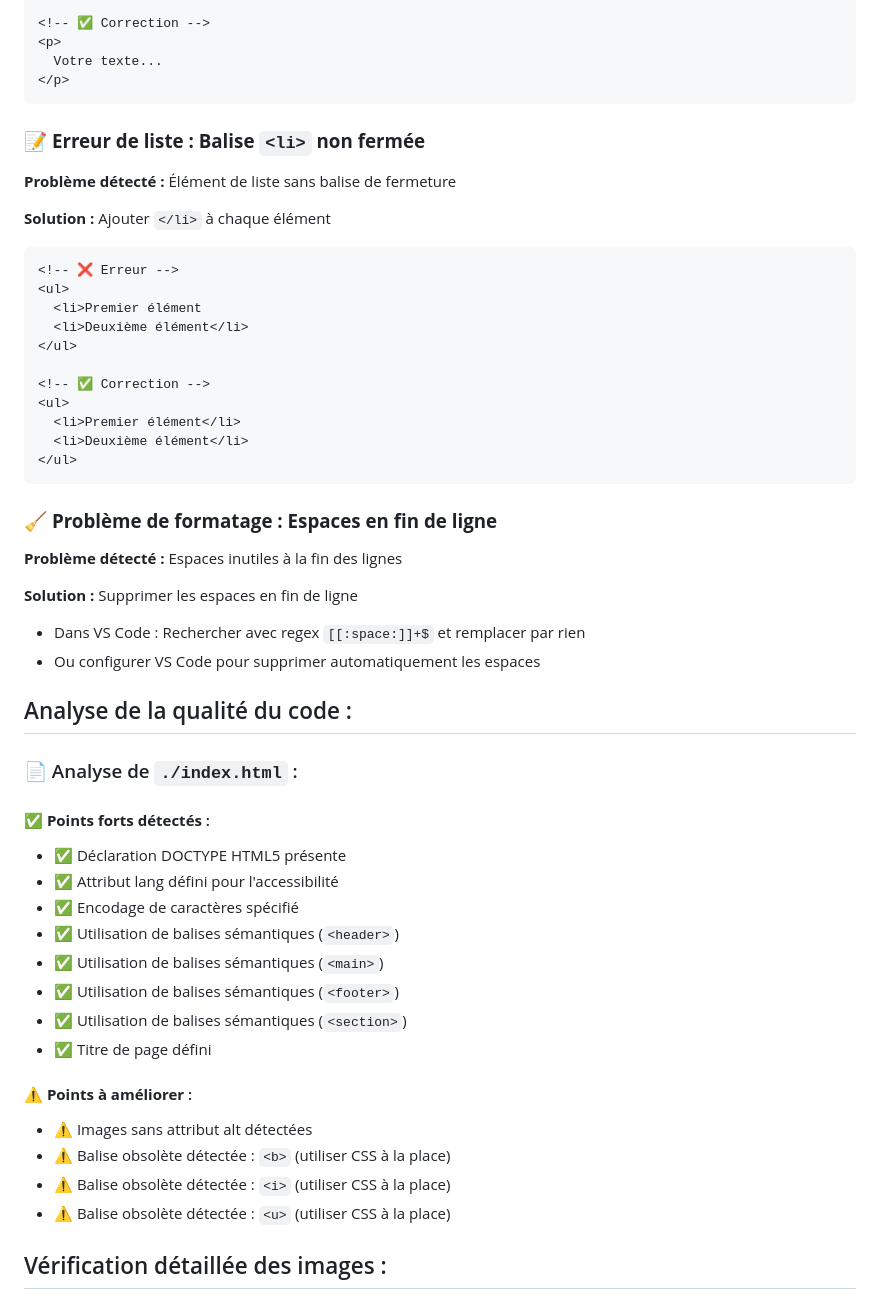
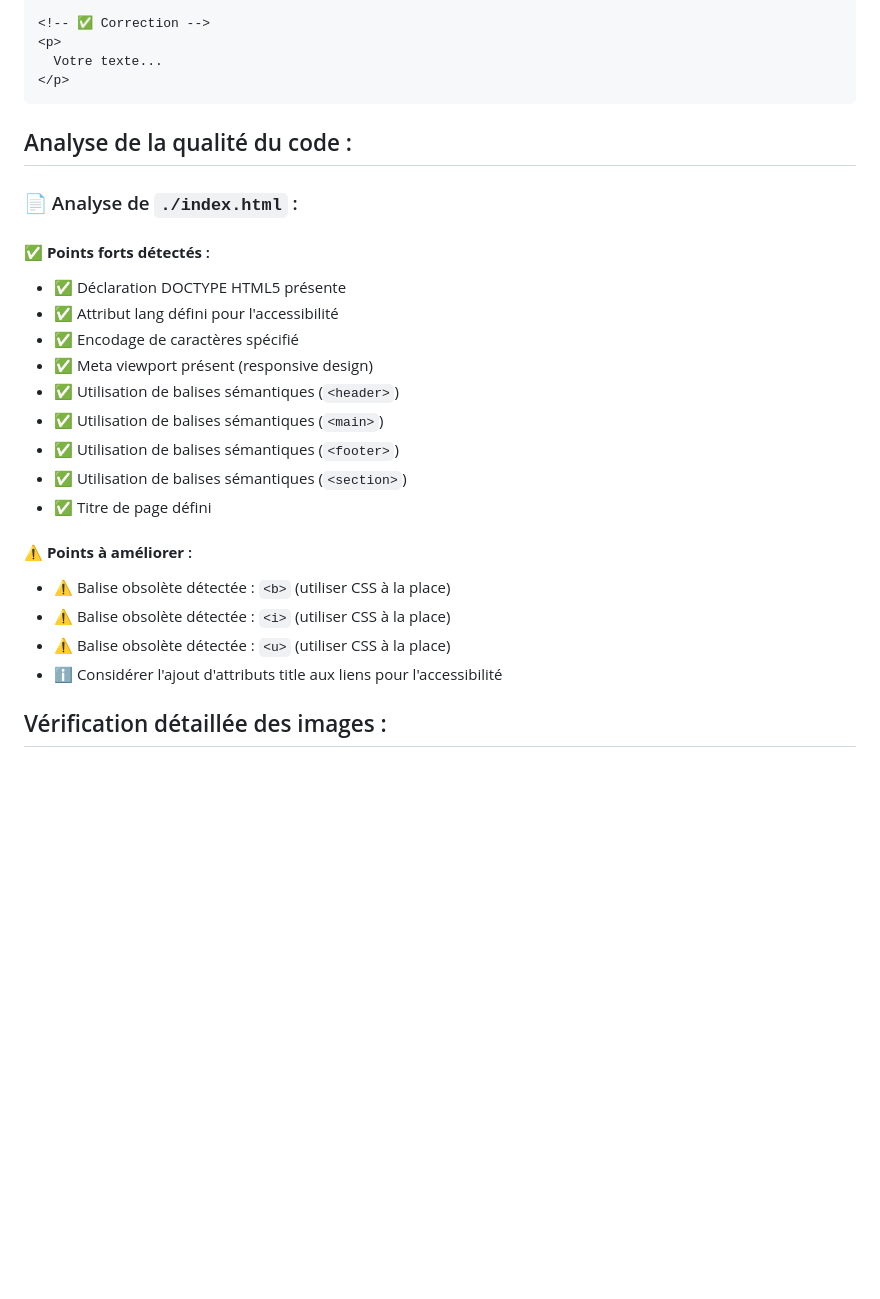
Before and after one commit to Jumvi/test-template-1, a Markdown page: feedback.md, the part around one of its changes. Drawn GitHub-style; blank space fills up the shorter version.

````diff
--- a/feedback.md
+++ b/feedback.md
@@ -56,33 +39,6 @@ More information:
 </p>
 ```
 
-### 📝 **Erreur de liste : Balise `<li>` non fermée**
-
-**Problème détecté :** Élément de liste sans balise de fermeture
-
-**Solution :** Ajouter `</li>` à chaque élément
-```html
-<!-- ❌ Erreur -->
-<ul>
-  <li>Premier élément
-  <li>Deuxième élément</li>
-</ul>
-
-<!-- ✅ Correction -->
-<ul>
-  <li>Premier élément</li>
-  <li>Deuxième élément</li>
-</ul>
-```
-
-### 🧹 **Problème de formatage : Espaces en fin de ligne**
-
-**Problème détecté :** Espaces inutiles à la fin des lignes
-
-**Solution :** Supprimer les espaces en fin de ligne
-- Dans VS Code : Rechercher avec regex `[[:space:]]+$` et remplacer par rien
-- Ou configurer VS Code pour supprimer automatiquement les espaces
-
 
 ## Analyse de la qualité du code :
 
@@ -92,6 +48,7 @@ More information:
 - ✅ Déclaration DOCTYPE HTML5 présente
 - ✅ Attribut lang défini pour l'accessibilité
 - ✅ Encodage de caractères spécifié
+- ✅ Meta viewport présent (responsive design)
 - ✅ Utilisation de balises sémantiques (`<header>`)
 - ✅ Utilisation de balises sémantiques (`<main>`)
 - ✅ Utilisation de balises sémantiques (`<footer>`)
@@ -99,10 +56,10 @@ More information:
 - ✅ Titre de page défini
 
 #### ⚠️ **Points à améliorer** :
-- ⚠️ Images sans attribut alt détectées
 - ⚠️ Balise obsolète détectée : `<b>` (utiliser CSS à la place)
 - ⚠️ Balise obsolète détectée : `<i>` (utiliser CSS à la place)
 - ⚠️ Balise obsolète détectée : `<u>` (utiliser CSS à la place)
+- ℹ️ Considérer l'ajout d'attributs title aux liens pour l'accessibilité
 
 ## Vérification détaillée des images :
 
````
Also changed, not shown: other parts of feedback.md (+57 -25 lines).
